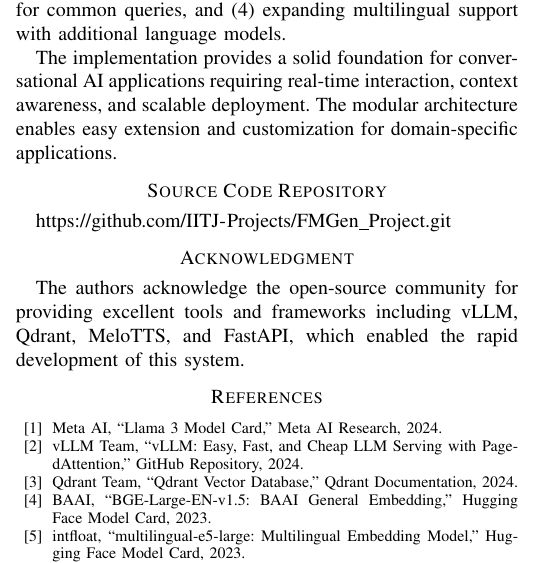
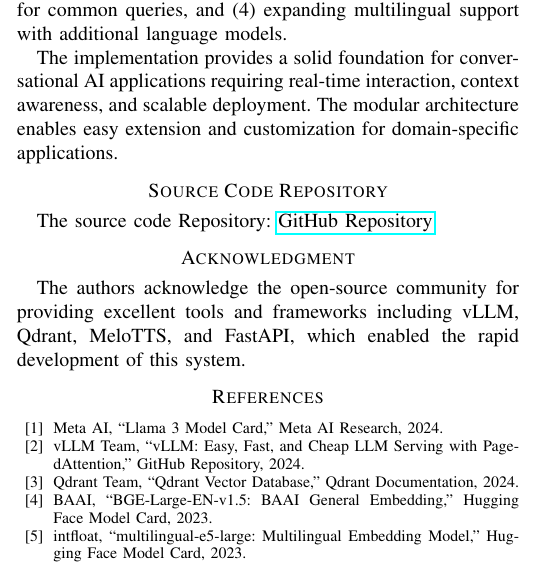
Before and after one commit to IITJ-Projects/FMGen_Project, a LaTeX paper (report/report_template.tex): part of one column of page 5 of 5, cut so that both start at the same text. Compiled offline with pdfLaTeX.

Commit message:
updated report

```diff
--- a/report/report_template.tex
+++ b/report/report_template.tex
@@ -8,6 +8,7 @@
 \usepackage{textcomp}
 \usepackage{xcolor}
 \usepackage{url}
+\usepackage{hyperref}
 \def\BibTeX{{\rm B\kern-.05em{\sc i\kern-.025em b}\kern-.08em
     T\kern-.1667em\lower.7ex\hbox{E}\kern-.125emX}}
 \begin{document}
@@ -336,7 +337,7 @@ Future work includes: (1) implementing Redis-based session management for horizo
 The implementation provides a solid foundation for conversational AI applications requiring real-time interaction, context awareness, and scalable deployment. The modular architecture enables easy extension and customization for domain-specific applications.
 
 \section*{Source Code Repository}
-\url{https://github.com/IITJ-Projects/FMGen_Project.git}
+The source code Repository: \href{https://github.com/IITJ-Projects/FMGen\_Project}{GitHub Repository}
 
 \section*{Acknowledgment}
 
```
Also changed, not shown: README.md, report/report_template.pdf, 4 other files.
